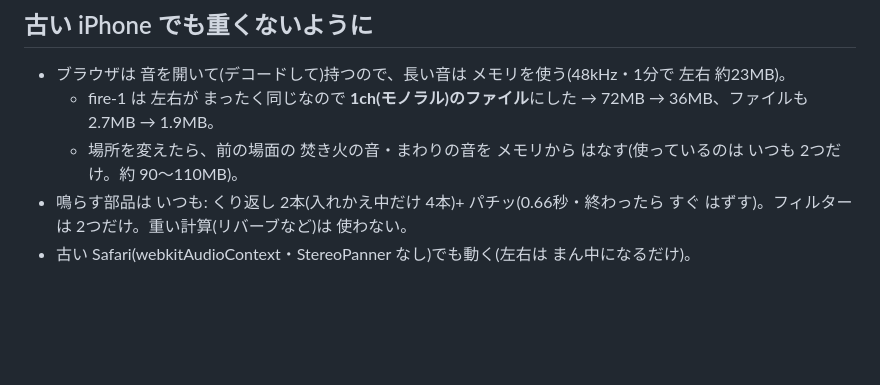
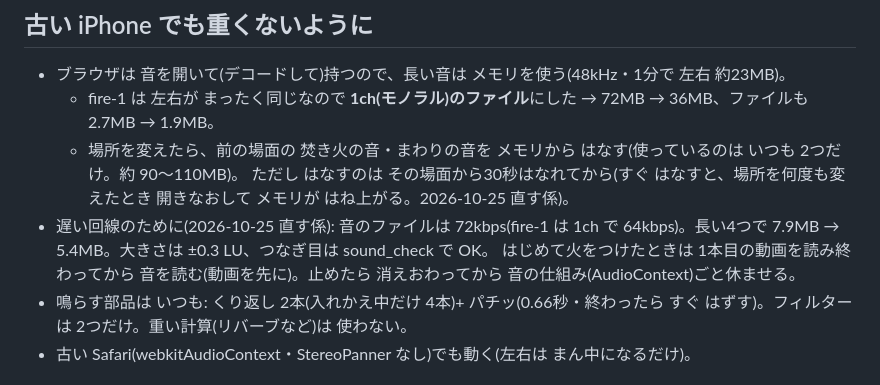
Before and after one commit to roguepink/takibi, a Markdown page: docs/sound.md, the part around the change. Drawn GitHub-style; blank space fills up the shorter version.

Commit message:
音の説明: はなすのは30秒後・軽くしたこと
Co-Authored-By: Claude Opus 5.5 <noreply@anthropic.com>

```diff
--- a/docs/sound.md
+++ b/docs/sound.md
@@ -60,6 +60,9 @@ Veo 3.1 の動画には、はじめから焚き火の音が入っている。使
 - ブラウザは 音を開いて(デコードして)持つので、長い音は メモリを使う(48kHz・1分で 左右 約23MB)。
   - fire-1 は 左右が まったく同じなので **1ch(モノラル)のファイル**にした → 72MB → 36MB、ファイルも 2.7MB → 1.9MB。
   - 場所を変えたら、前の場面の 焚き火の音・まわりの音を メモリから はなす(使っているのは いつも 2つだけ。約 90〜110MB)。
+    ただし はなすのは その場面から30秒はなれてから(すぐ はなすと、場所を何度も変えたとき 開きなおして メモリが はね上がる。2026-10-25 直す係)。
+- 遅い回線のために(2026-10-25 直す係): 音のファイルは 72kbps(fire-1 は 1ch で 64kbps)。長い4つで 7.9MB → 5.4MB。大きさは ±0.3 LU、つなぎ目は sound_check で OK。
+  はじめて火をつけたときは 1本目の動画を読み終わってから 音を読む(動画を先に)。止めたら 消えおわってから 音の仕組み(AudioContext)ごと休ませる。
 - 鳴らす部品は いつも: くり返し 2本(入れかえ中だけ 4本)+ パチッ(0.66秒・終わったら すぐ はずす)。フィルターは 2つだけ。重い計算(リバーブなど)は 使わない。
 - 古い Safari(webkitAudioContext・StereoPanner なし)でも動く(左右は まん中になるだけ)。
 
```
